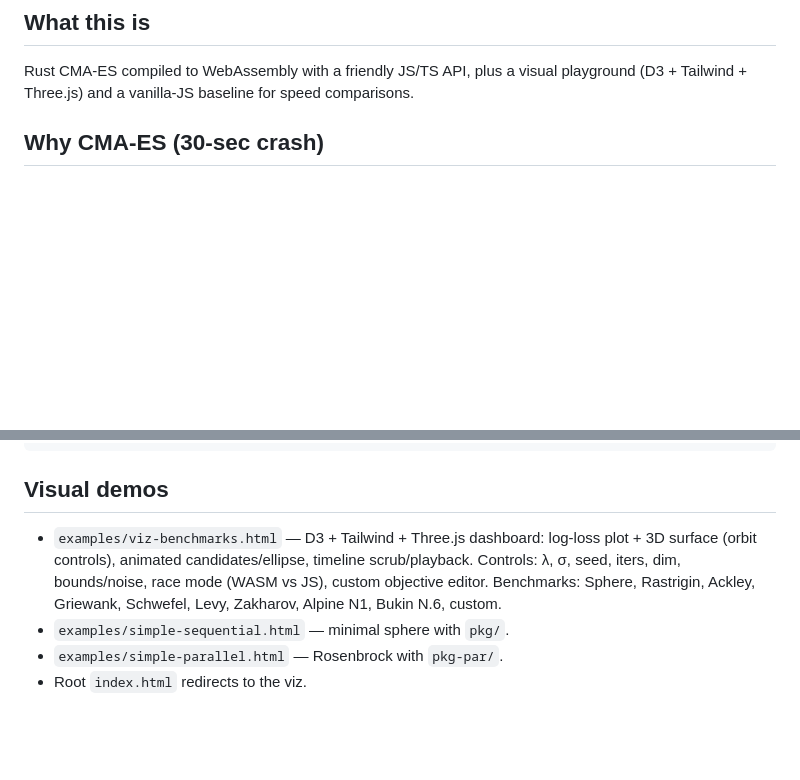
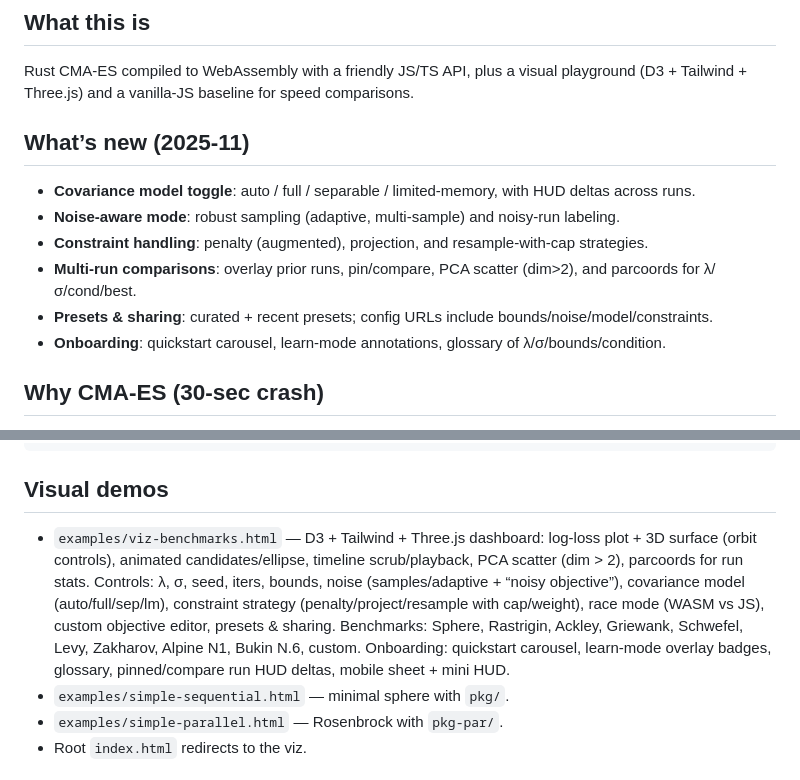
Before and after one commit to joyshmitz/wasm_cmaes, a Markdown page: README.md, 2 parts joined by grey strips. Rendered like a GitHub page; blank space fills up the shorter version.

Commit message:
Update README with new features

````diff
--- a/README.md
+++ b/README.md
@@ -9,6 +9,14 @@ Live demo → https://dicklesworthstone.github.io/wasm_cmaes/examples/viz-benchm
 
 ## What this is
 Rust CMA-ES compiled to WebAssembly with a friendly JS/TS API, plus a visual playground (D3 + Tailwind + Three.js) and a vanilla-JS baseline for speed comparisons.
+
+## What’s new (2025-11)
+- **Covariance model toggle**: auto / full / separable / limited-memory, with HUD deltas across runs.
+- **Noise-aware mode**: robust sampling (adaptive, multi-sample) and noisy-run labeling.
+- **Constraint handling**: penalty (augmented), projection, and resample-with-cap strategies.
+- **Multi-run comparisons**: overlay prior runs, pin/compare, PCA scatter (dim>2), and parcoords for λ/σ/cond/best.
+- **Presets & sharing**: curated + recent presets; config URLs include bounds/noise/model/constraints.
+- **Onboarding**: quickstart carousel, learn-mode annotations, glossary of λ/σ/bounds/condition.
 
 ## Why CMA-ES (30-sec crash)
 - Samples λ candidates from a multivariate normal around a mean.
@@ -66,7 +74,7 @@ const result = await runCmaes(new Float64Array([0,0]), 0.2, (x)=>x[0]*x[0]+x[1]*
 ```
 
 ## Visual demos
-- `examples/viz-benchmarks.html` — D3 + Tailwind + Three.js dashboard: log-loss plot + 3D surface (orbit controls), animated candidates/ellipse, timeline scrub/playback. Controls: λ, σ, seed, iters, dim, bounds/noise, race mode (WASM vs JS), custom objective editor. Benchmarks: Sphere, Rastrigin, Ackley, Griewank, Schwefel, Levy, Zakharov, Alpine N1, Bukin N.6, custom.
+- `examples/viz-benchmarks.html` — D3 + Tailwind + Three.js dashboard: log-loss plot + 3D surface (orbit controls), animated candidates/ellipse, timeline scrub/playback, PCA scatter (dim > 2), parcoords for run stats. Controls: λ, σ, seed, iters, bounds, noise (samples/adaptive + “noisy objective”), covariance model (auto/full/sep/lm), constraint strategy (penalty/project/resample with cap/weight), race mode (WASM vs JS), custom objective editor, presets & sharing. Benchmarks: Sphere, Rastrigin, Ackley, Griewank, Schwefel, Levy, Zakharov, Alpine N1, Bukin N.6, custom. Onboarding: quickstart carousel, learn-mode overlay badges, glossary, pinned/compare run HUD deltas, mobile sheet + mini HUD.
 - `examples/simple-sequential.html` — minimal sphere with `pkg/`.
 - `examples/simple-parallel.html` — Rosenbrock with `pkg-par/`.
 - Root `index.html` redirects to the viz.
````
